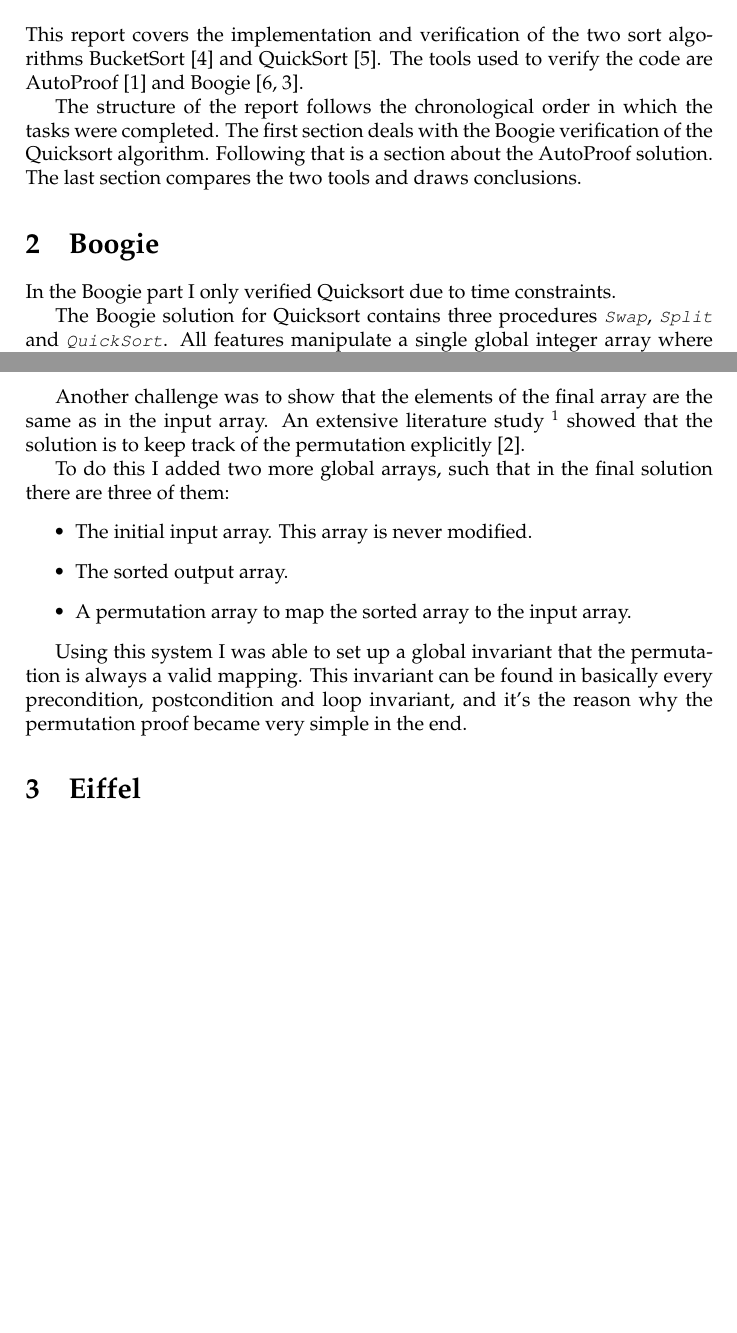
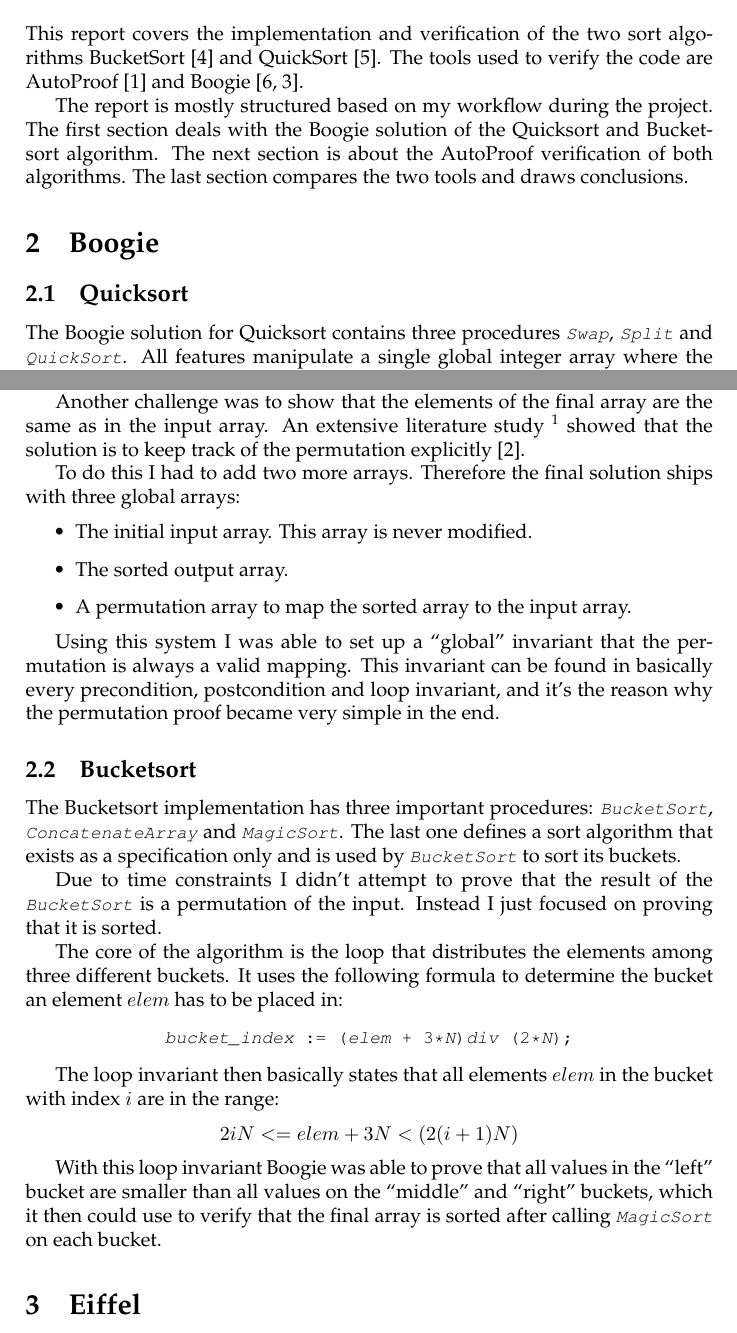
Before and after one commit to romasch/software_verification_project, a LaTeX document (report/report.tex): two parts of pages 1 and 2 of 4 before the commit and two parts of pages 1 and 2 of 5 after it, joined at a grey line, cut so that both start at the same text, the shorter picture padded with empty space. Compiled offline with pdfLaTeX.

Commit message:
Added section about bucketsort for boogie in report.

```diff
--- a/report/report.tex
+++ b/report/report.tex
@@ -46,14 +46,14 @@
 This report covers the implementation and verification of the two sort algorithms BucketSort \cite{web:bucketsort} and QuickSort \cite{web:quicksort}.
 The tools used to verify the code are AutoProof \cite{web:autoproof} and Boogie \cite{paper:boogie, web:boogie}.
 
-The structure of the report follows the chronological order in which the tasks were completed.
-The first section deals with the Boogie verification of the Quicksort algorithm.
-Following that is a section about the AutoProof solution.
+The report is mostly structured based on my workflow during the project.
+The first section deals with the Boogie solution of the Quicksort and Bucketsort algorithm.
+The next section is about the AutoProof verification of both algorithms.
 The last section compares the two tools and draws conclusions.
 
 \section {Boogie}
 
-In the Boogie part I only verified Quicksort due to time constraints.
+\subsection {Quicksort}
 
 The Boogie solution for Quicksort contains three procedures \lstinline!Swap!, \lstinline!Split! and \lstinline!QuickSort!.
 All features manipulate a single global integer array where the sorting happens.
@@ -76,16 +76,39 @@
 An extensive literature study \footnote{Typing ``boogie sort algorithm'' in Google.} showed that the solution is to
 keep track of the permutation explicitly \cite{web:boogie:bubblesort}.
 
-To do this I added two more global arrays, such that in the final solution there are three of them:
+To do this I had to add two more arrays.
+Therefore the final solution ships with three global arrays:
 \begin{itemize}
  \item The initial input array. This array is never modified.
  \item The sorted output array.
  \item A permutation array to map the sorted array to the input array.
 \end{itemize}
 
-Using this system I was able to set up a global invariant that the permutation is always a valid mapping.
+Using this system I was able to set up a ``global'' invariant that the permutation is always a valid mapping.
 This invariant can be found in basically every precondition, postcondition and loop invariant, and it's the reason why the permutation proof became very simple in the end.
 
+\subsection{Bucketsort}
+
+The Bucketsort implementation has three important procedures: \lstinline!BucketSort!, \lstinline!ConcatenateArray! and \lstinline!MagicSort!.
+The last one defines a sort algorithm that exists as a specification only and is used by \lstinline!BucketSort! to sort its buckets.
+
+Due to time constraints I didn't attempt to prove that the result of the \lstinline!BucketSort! is a permutation of the input.
+Instead I just focused on proving that it is sorted.
+
+The core of the algorithm is the loop that distributes the elements among three different buckets.
+It uses the following formula to determine the bucket an element $elem$ has to be placed in:
+
+\begin {center}
+\lstinline!bucket_index := (elem + 3*N) div (2*N);!
+\end {center}
+
+The loop invariant then basically states that all elements $elem$ in the bucket with index $i$ are in the range:
+\begin {center}
+$2iN <= elem + 3N < (2(i+1)N)$
+\end {center}
+
+With this loop invariant Boogie was able to prove that all values in the ``left'' bucket are smaller than all values on the ``middle'' and ``right'' buckets,
+which it then could use to verify that the final array is sorted after calling \lstinline!MagicSort! on each bucket.
 \section{Eiffel}
 
 \subsection{Implementation}
```
Also changed, not shown: report/report.tex (17 more changed lines).
